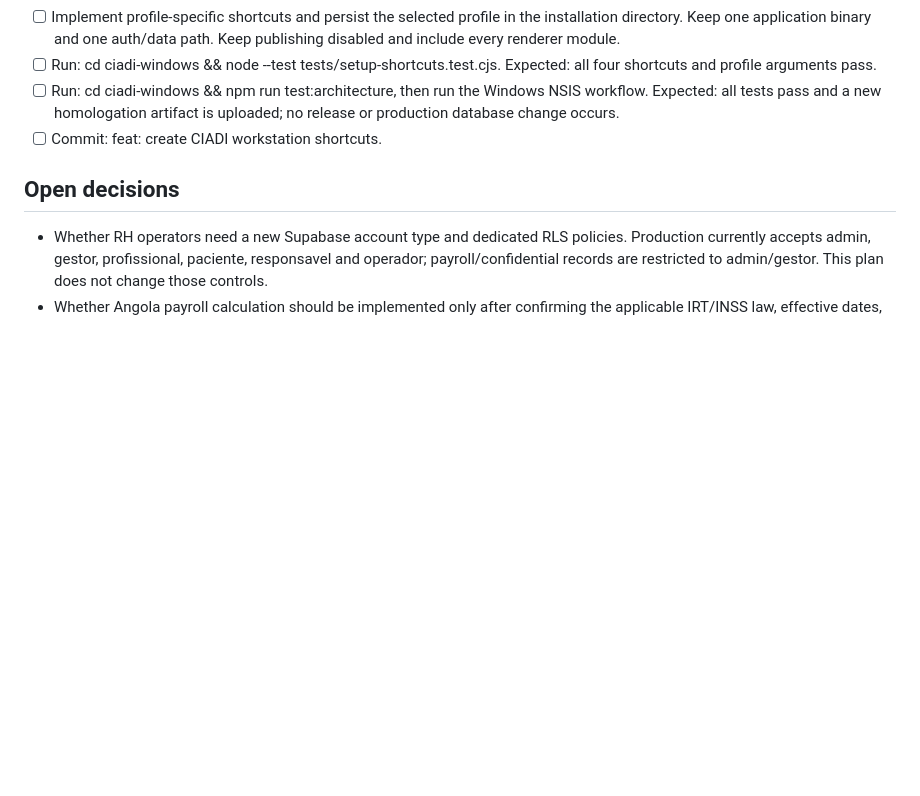
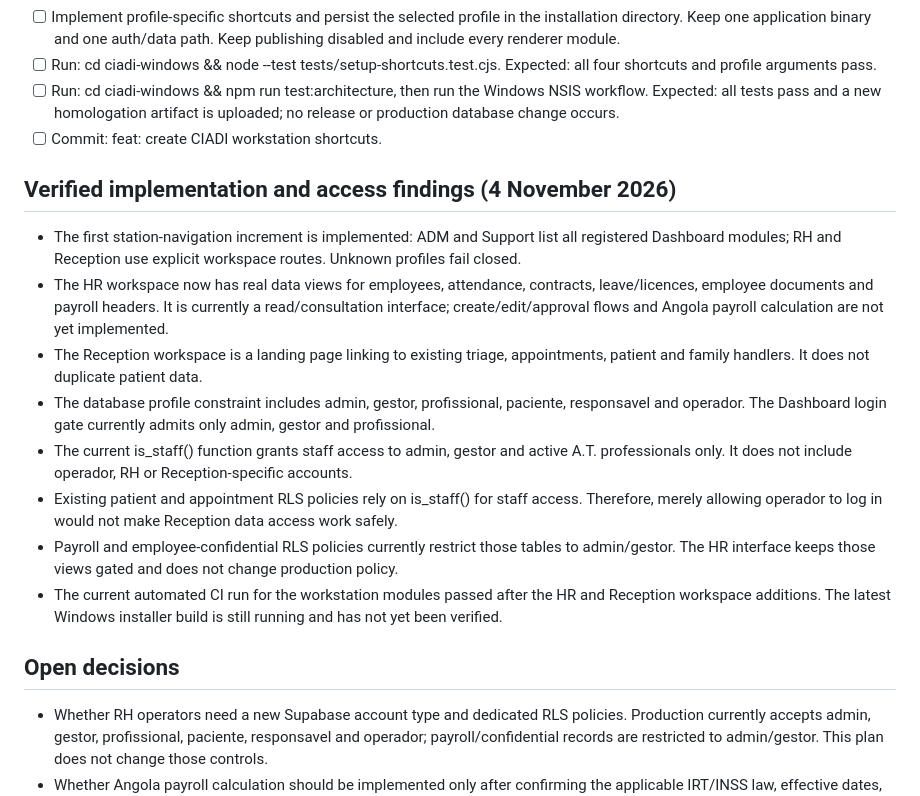
Before and after one commit to ivanioalberto83-cmyk/CIADI-, a Markdown page: docs/plans/2026-11-04-ciadi-workstation-modules.md, the part around the change. GitHub-like rendering; blank space fills up the shorter version.

Commit message:
docs: record verified CIADI workspace and RLS boundaries

```diff
--- a/docs/plans/2026-11-04-ciadi-workstation-modules.md
+++ b/docs/plans/2026-11-04-ciadi-workstation-modules.md
@@ -74,6 +74,17 @@
 - [ ] Run: cd ciadi-windows && npm run test:architecture, then run the Windows NSIS workflow. Expected: all tests pass and a new homologation artifact is uploaded; no release or production database change occurs.
 - [ ] Commit: feat: create CIADI workstation shortcuts.
 
+## Verified implementation and access findings (4 November 2026)
+
+- The first station-navigation increment is implemented: ADM and Support list all registered Dashboard modules; RH and Reception use explicit workspace routes. Unknown profiles fail closed.
+- The HR workspace now has real data views for employees, attendance, contracts, leave/licences, employee documents and payroll headers. It is currently a read/consultation interface; create/edit/approval flows and Angola payroll calculation are not yet implemented.
+- The Reception workspace is a landing page linking to existing triage, appointments, patient and family handlers. It does not duplicate patient data.
+- The database profile constraint includes admin, gestor, profissional, paciente, responsavel and operador. The Dashboard login gate currently admits only admin, gestor and profissional.
+- The current is_staff() function grants staff access to admin, gestor and active A.T. professionals only. It does not include operador, RH or Reception-specific accounts.
+- Existing patient and appointment RLS policies rely on is_staff() for staff access. Therefore, merely allowing operador to log in would not make Reception data access work safely.
+- Payroll and employee-confidential RLS policies currently restrict those tables to admin/gestor. The HR interface keeps those views gated and does not change production policy.
+- The current automated CI run for the workstation modules passed after the HR and Reception workspace additions. The latest Windows installer build is still running and has not yet been verified.
+
 ## Open decisions
 
 - Whether RH operators need a new Supabase account type and dedicated RLS policies. Production currently accepts admin, gestor, profissional, paciente, responsavel and operador; payroll/confidential records are restricted to admin/gestor. This plan does not change those controls.
```
